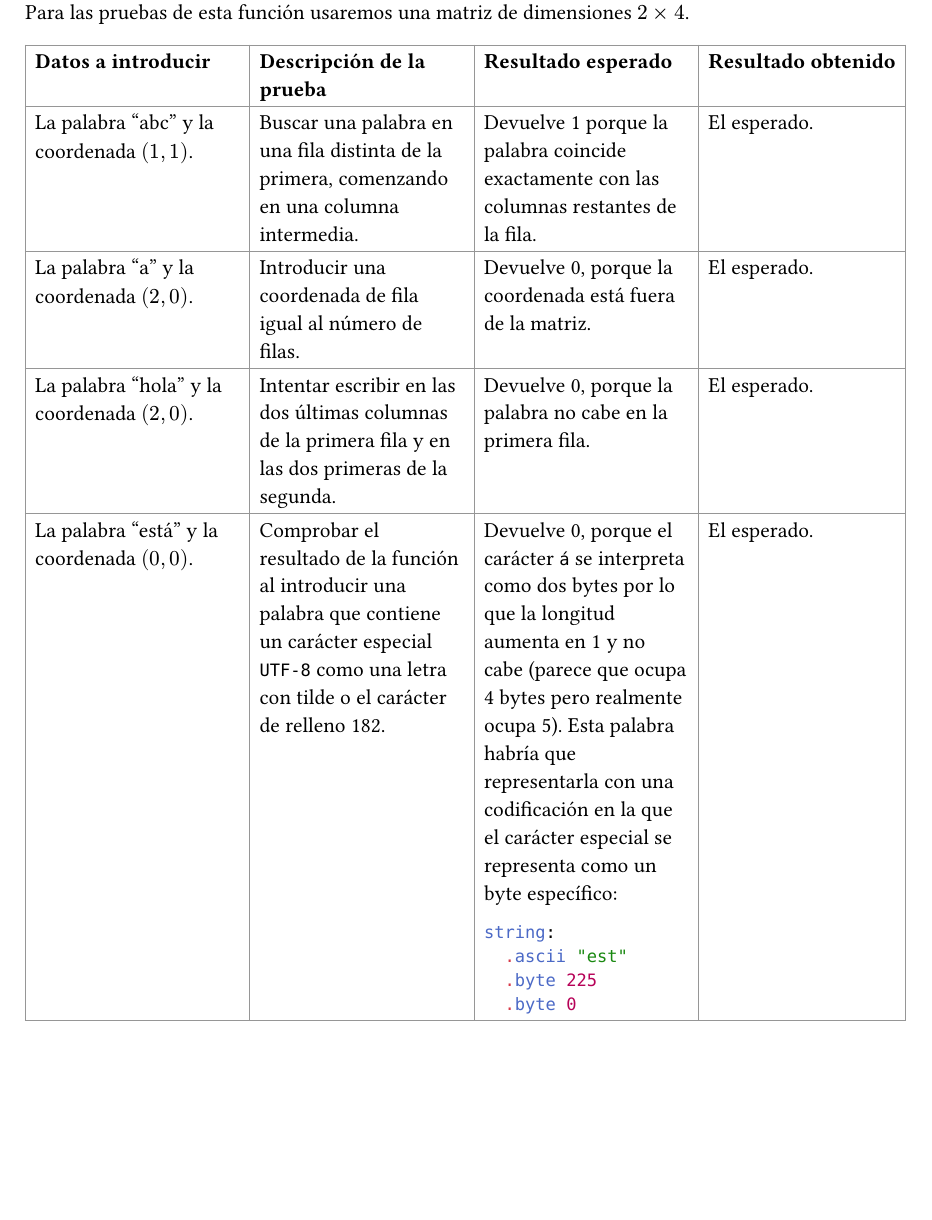
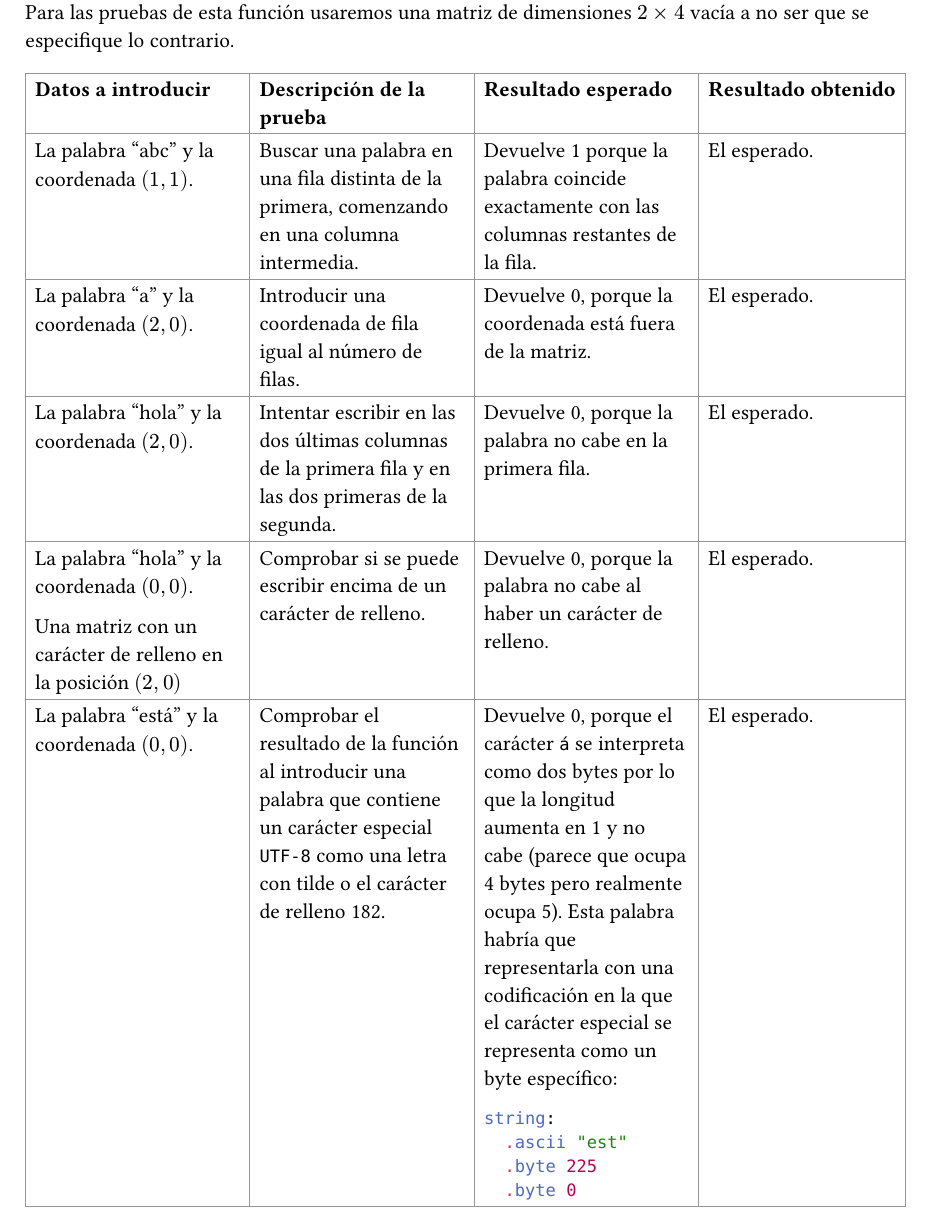
Before and after one commit to sadrecursion/compus-prt-1, a Typst document (report.typ): part of page 8 of 9, cut so that both start at the same text, the shorter picture padded with empty space. Compiled offline with Typst 0.15.

Commit message:
test con caracter de relleno

```diff
--- a/report.typ
+++ b/report.typ
@@ -313,7 +313,7 @@ ejemplo: .string "cálculo"
 
 == `search_puzzle`
 Para las pruebas de esta función usaremos una matriz de dimensiones $2 times
-4$.
+4$ vacía a no ser que se especifique lo contrario.
 
 #table(
   columns: (auto, auto, auto, auto),
@@ -358,6 +358,20 @@ Para las pruebas de esta función usaremos una matriz de dimensiones $2 times
   ],
   [
     Devuelve 0, porque la palabra no cabe en la primera fila.
+  ],
+  [
+    El esperado.
+  ],
+  [
+    La palabra "hola" y la coordenada $(0, 0)$.
+
+    Una matriz con un carácter de relleno en la posición $(2,0)$
+  ],
+  [
+    Comprobar si se puede escribir encima de un carácter de relleno.
+  ],
+  [
+    Devuelve 0, porque la palabra no cabe al haber un carácter de relleno.
   ],
   [
     El esperado.
```
